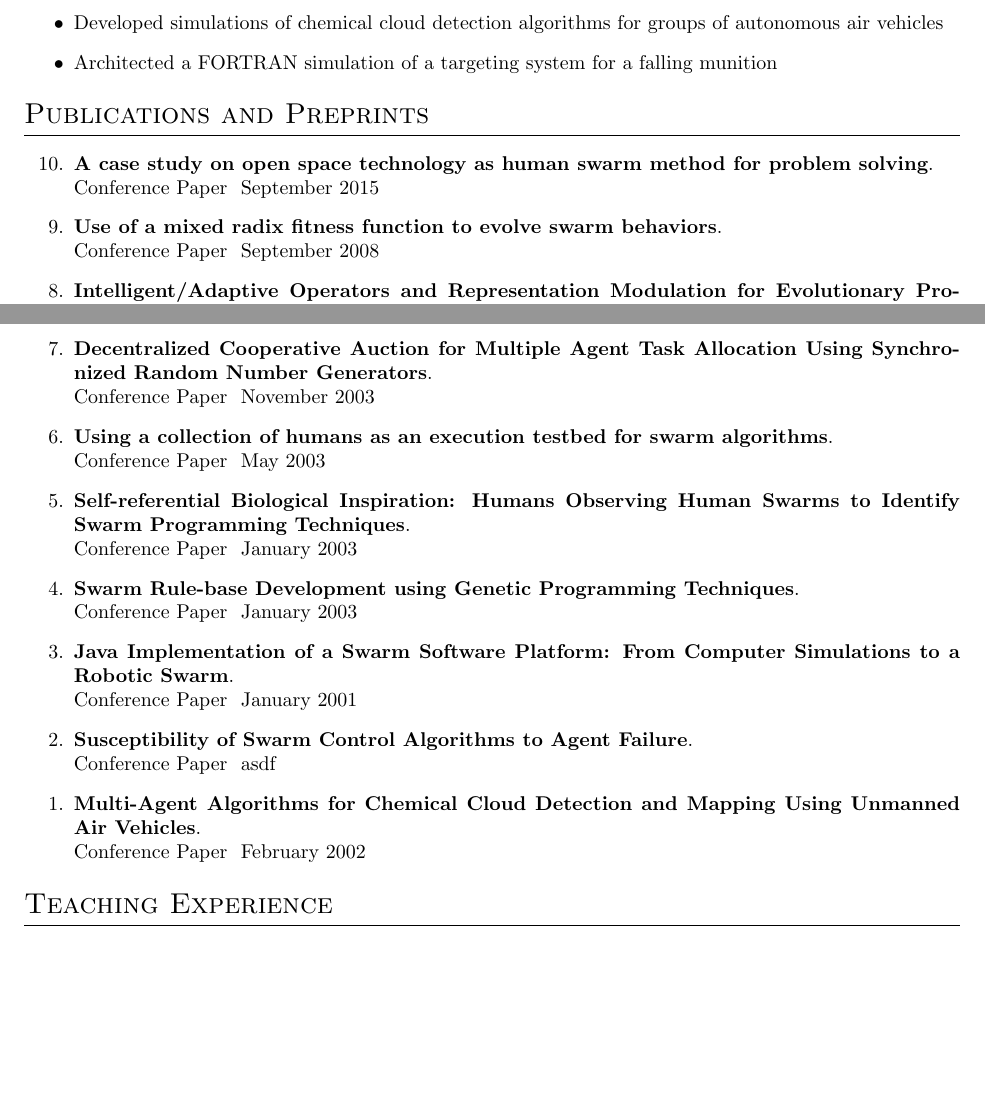
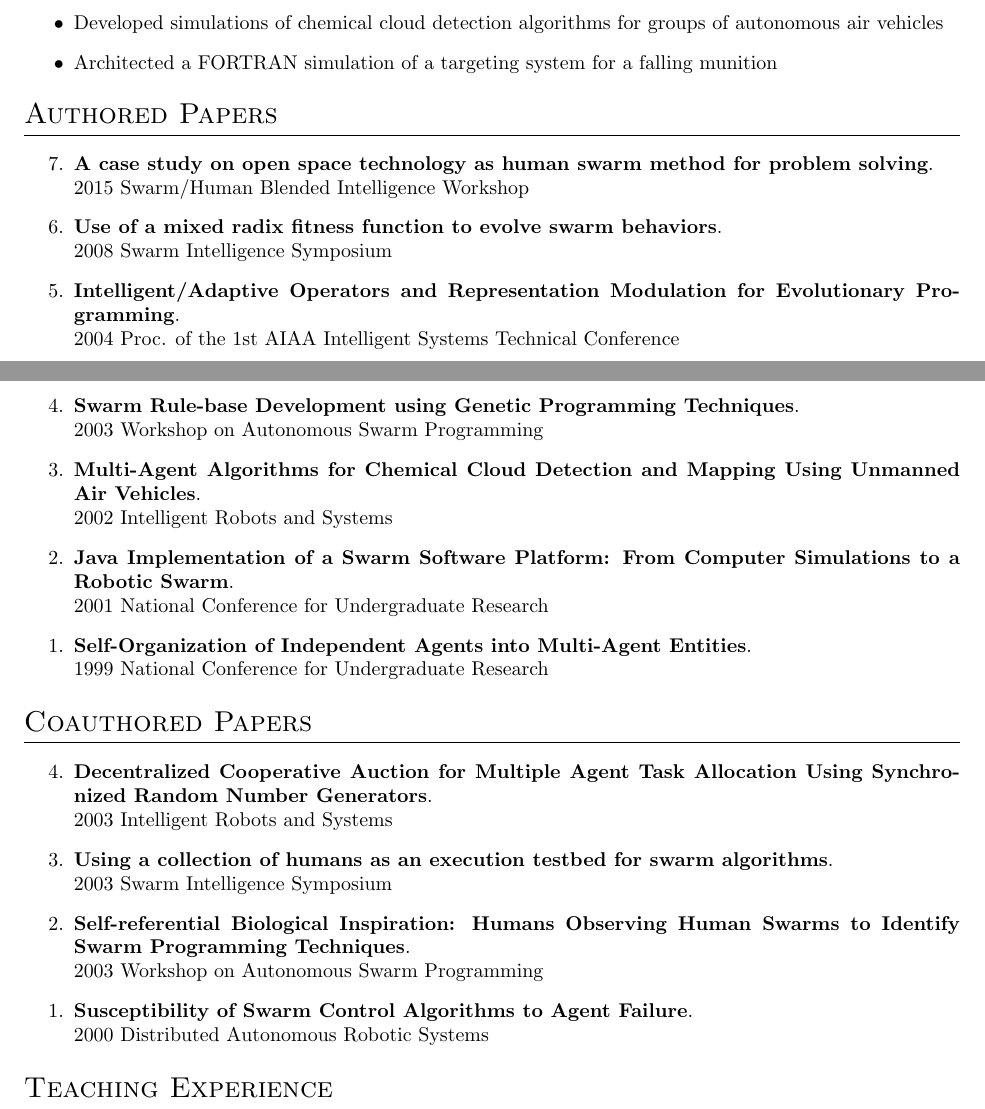
Before and after one commit to mkovacina/cv, a LaTeX CV (cv.tex): two parts of pages 2 and 3 of 3, joined at a grey line, cut so that both start at the same text, the shorter picture padded with empty space. Compiled offline with pdfLaTeX.

Commit message:
updated the publication section to better reflection my contributions

```diff
--- a/cv.tex
+++ b/cv.tex
@@ -97,59 +97,58 @@
 
 % \paper[Collaborator's name]{Title}{Status (e.g.\ in prep., submitted, accepted)}{(links)}
 
-	\section{Publications and Preprints}
+	\section{Authored Papers}
 		\begin{etaremune}
 			\item \paper
 				{A case study on open space technology as human swarm method for problem solving}
-				{Conference Paper}
-				{September 2015}
+				{2015 Swarm/Human Blended Intelligence Workshop}
 
 			\item \paper
 				{Use of a mixed radix fitness function to evolve swarm behaviors}
-				{Conference Paper}
-				{September 2008}
+				{2008 Swarm Intelligence Symposium}
 
 			\item \paper
 				{Intelligent/Adaptive Operators and Representation Modulation for Evolutionary Programming}
-				{Conference Paper}
-				{September 2004}
+				{2004 Proc. of the 1st AIAA Intelligent Systems Technical Conference}
 
 			\item \paper
+				{Swarm Rule-base Development using Genetic Programming Techniques}
+				{2003 Workshop on Autonomous Swarm Programming}
+
+			\item \paper
+				{Multi-Agent Algorithms for Chemical Cloud Detection and Mapping Using Unmanned Air Vehicles}
+				{2002 Intelligent Robots and Systems}
+
+			\item \paper
+				{Java Implementation of a Swarm Software Platform: From Computer Simulations to a Robotic Swarm}
+				{2001 National Conference for Undergraduate Research}
+
+			\item \paper
+				{Self-Organization of Independent Agents into Multi-Agent Entities}
+				{1999 National Conference for Undergraduate Research}
+		\end{etaremune}
+
+	\section{Coauthored Papers}
+		\begin{etaremune}
+			\item \paper
 				{Decentralized Cooperative Auction for Multiple Agent Task Allocation Using Synchronized Random Number Generators}
-				{Conference Paper}
-				{November 2003}
+				{2003 Intelligent Robots and Systems}
 
 			\item \paper
 				{Using a collection of humans as an execution testbed for swarm algorithms}
-				{Conference Paper}
-				{May 2003}
+				{2003 Swarm Intelligence Symposium}
 
 			\item \paper
 				{Self-referential Biological Inspiration: Humans Observing Human Swarms to Identify Swarm Programming Techniques}
-				{Conference Paper}
-				{January 2003}
-
-			\item \paper
-				{Swarm Rule-base Development using Genetic Programming Techniques}
-				{Conference Paper}
-				{January 2003}
-
-			\item \paper
-				{Java Implementation of a Swarm Software Platform: From Computer Simulations to a Robotic Swarm}
-				{Conference Paper}
-				{January 2001}
+				{2003 Workshop on Autonomous Swarm Programming}
 
 			\item \paper
 				{Susceptibility of Swarm Control Algorithms to Agent Failure}
-				{Conference Paper}
-				{asdf}
+				{2000 Distributed Autonomous Robotic Systems}
 
-			\item \paper
-				{Multi-Agent Algorithms for Chemical Cloud Detection and Mapping Using Unmanned Air Vehicles}
-				{Conference Paper}
-				{February 2002}
 
 		\end{etaremune}
+
 
 %% % \talk{title}{venue}{host}{date}
 %%
```
